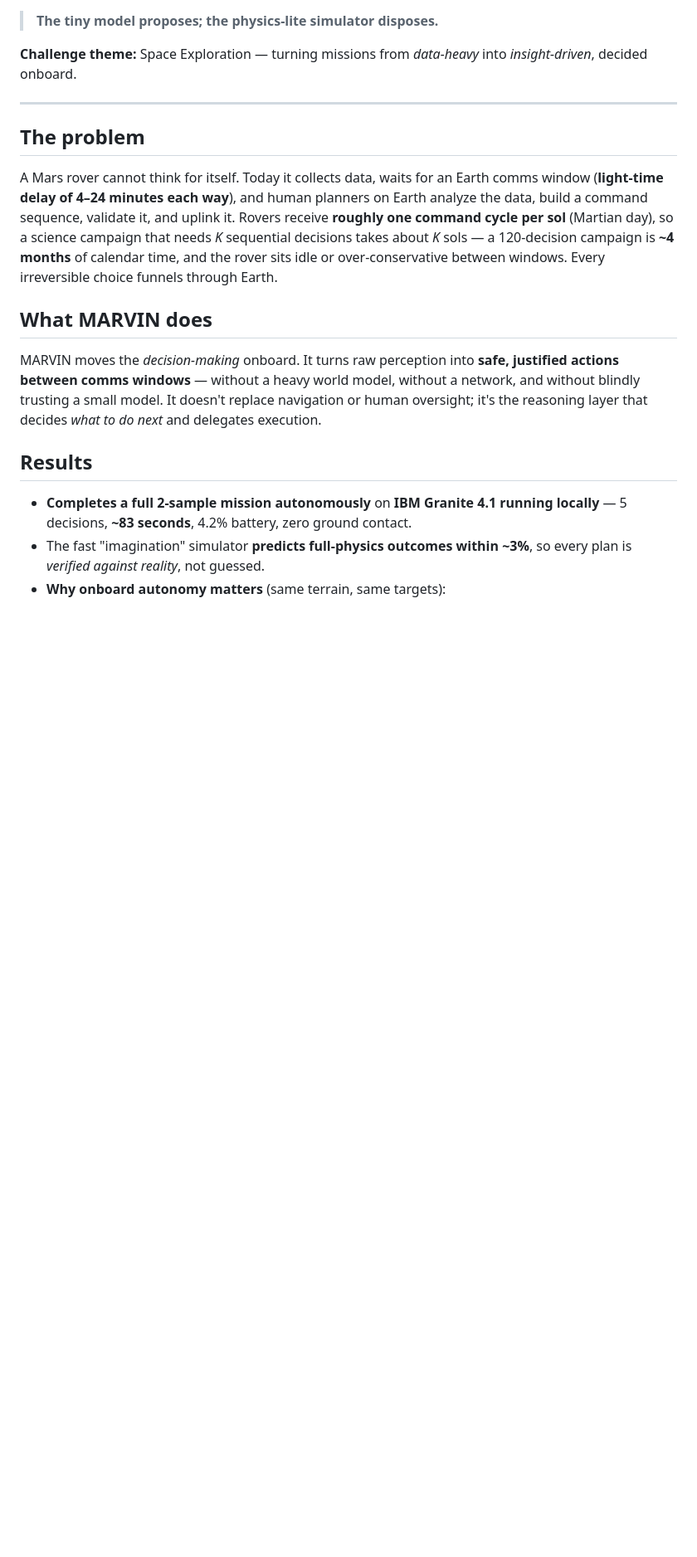
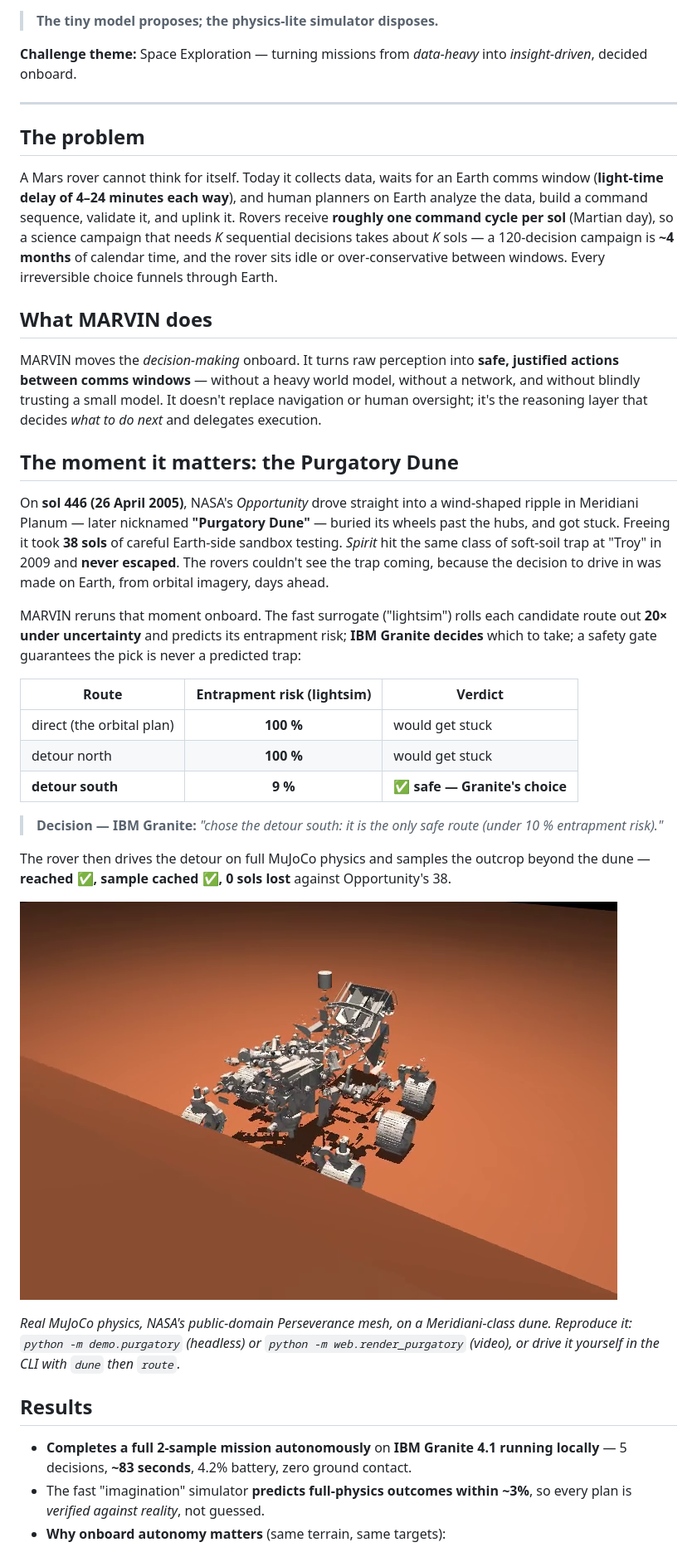
Before and after one commit to Yunsmn/mars-mission-planner, a Markdown page: README.md, the part around one of its changes. Shown at 83% size. Rendered like a GitHub page; pictures changed too: docs/figures/purgatory_rover.png (added); blank space fills up the shorter version.

Commit message:
docs: README leads with the Purgatory Dune real-world impact
Add the hero section — Opportunity stuck 38 sols (sol 446, 2005), Spirit lost at Troy — then the
measured lightsim route table (direct/north 100%, south 9% safe), Granite's verified decision, and
the outcome (reached, sampled, 0 sols lost) with a Perseverance-mesh still. Surface demo.purgatory,
web.render_purgatory, and the CLI dune/route flow in Setup & run.

```diff
--- a/README.md
+++ b/README.md
@@ -32,6 +32,36 @@ MARVIN moves the *decision-making* onboard. It turns raw perception into **safe,
 actions between comms windows** — without a heavy world model, without a network, and without
 blindly trusting a small model. It doesn't replace navigation or human oversight; it's the
 reasoning layer that decides *what to do next* and delegates execution.
+
+## The moment it matters: the Purgatory Dune
+
+On **sol 446 (26 April 2005)**, NASA's *Opportunity* drove straight into a wind-shaped ripple in
+Meridiani Planum — later nicknamed **"Purgatory Dune"** — buried its wheels past the hubs, and got
+stuck. Freeing it took **38 sols** of careful Earth-side sandbox testing. *Spirit* hit the same
+class of soft-soil trap at "Troy" in 2009 and **never escaped**. The rovers couldn't see the trap
+coming, because the decision to drive in was made on Earth, from orbital imagery, days ahead.
+
+MARVIN reruns that moment onboard. The fast surrogate ("lightsim") rolls each candidate route out
+**20× under uncertainty** and predicts its entrapment risk; **IBM Granite decides** which to take;
+a safety gate guarantees the pick is never a predicted trap:
+
+| Route | Entrapment risk (lightsim) | Verdict |
+|-------|:--------------------------:|---------|
+| direct (the orbital plan) | **100 %** | would get stuck |
+| detour north | **100 %** | would get stuck |
+| **detour south** | **9 %** | ✅ **safe — Granite's choice** |
+
+> **Decision — IBM Granite:** *"chose the detour south: it is the only safe route (under 10 %
+> entrapment risk)."*
+
+The rover then drives the detour on full MuJoCo physics and samples the outcrop beyond the dune —
+**reached ✅, sample cached ✅, 0 sols lost** against Opportunity's 38.
+
+![MARVIN routing the NASA Perseverance rover around the Purgatory Dune](docs/figures/purgatory_rover.png)
+
+*Real MuJoCo physics, NASA's public-domain Perseverance mesh, on a Meridiani-class dune. Reproduce
+it: `python -m demo.purgatory` (headless) or `python -m web.render_purgatory` (video), or drive it
+yourself in the CLI with `dune` then `route`.*
 
 ## Results
 
```
Also changed, not shown: other parts of README.md (+8 -3 lines).
